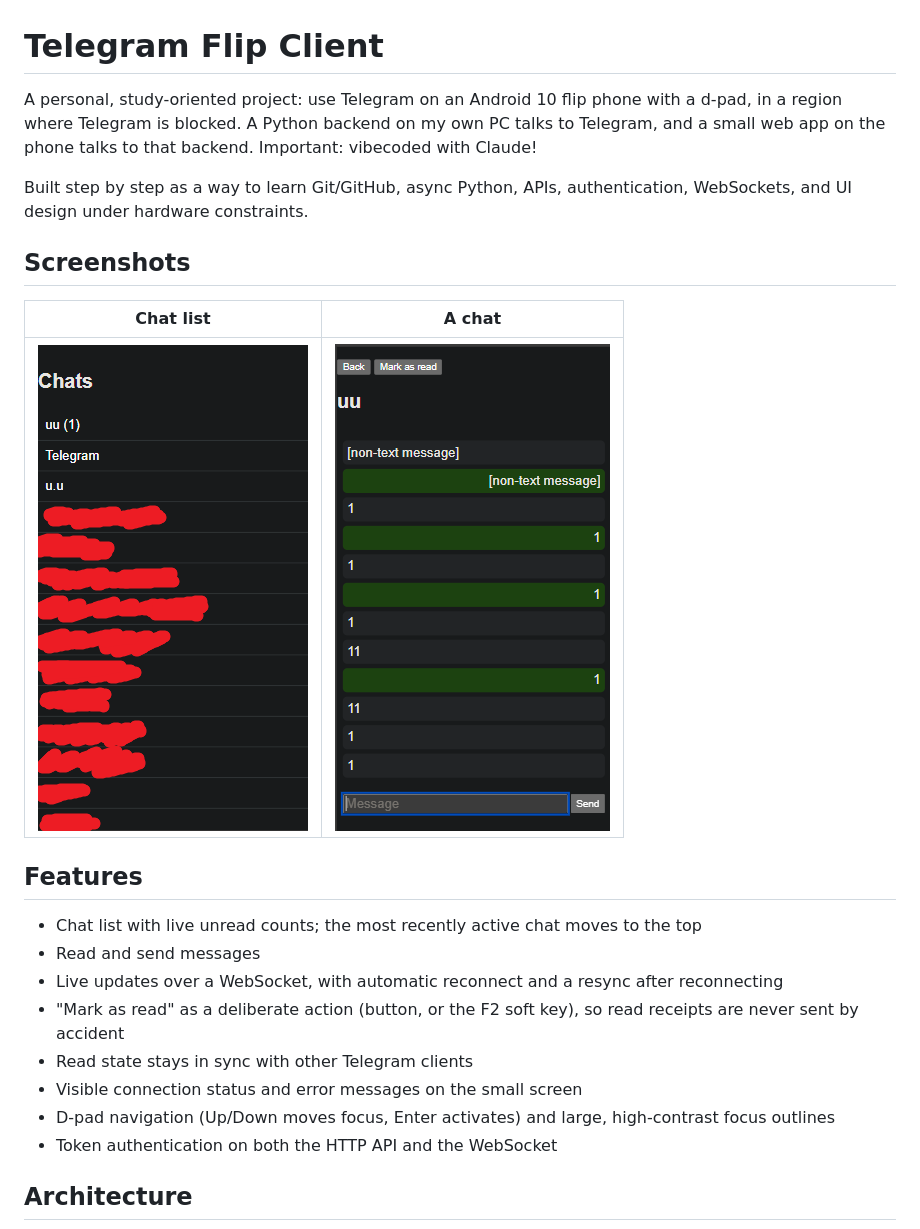
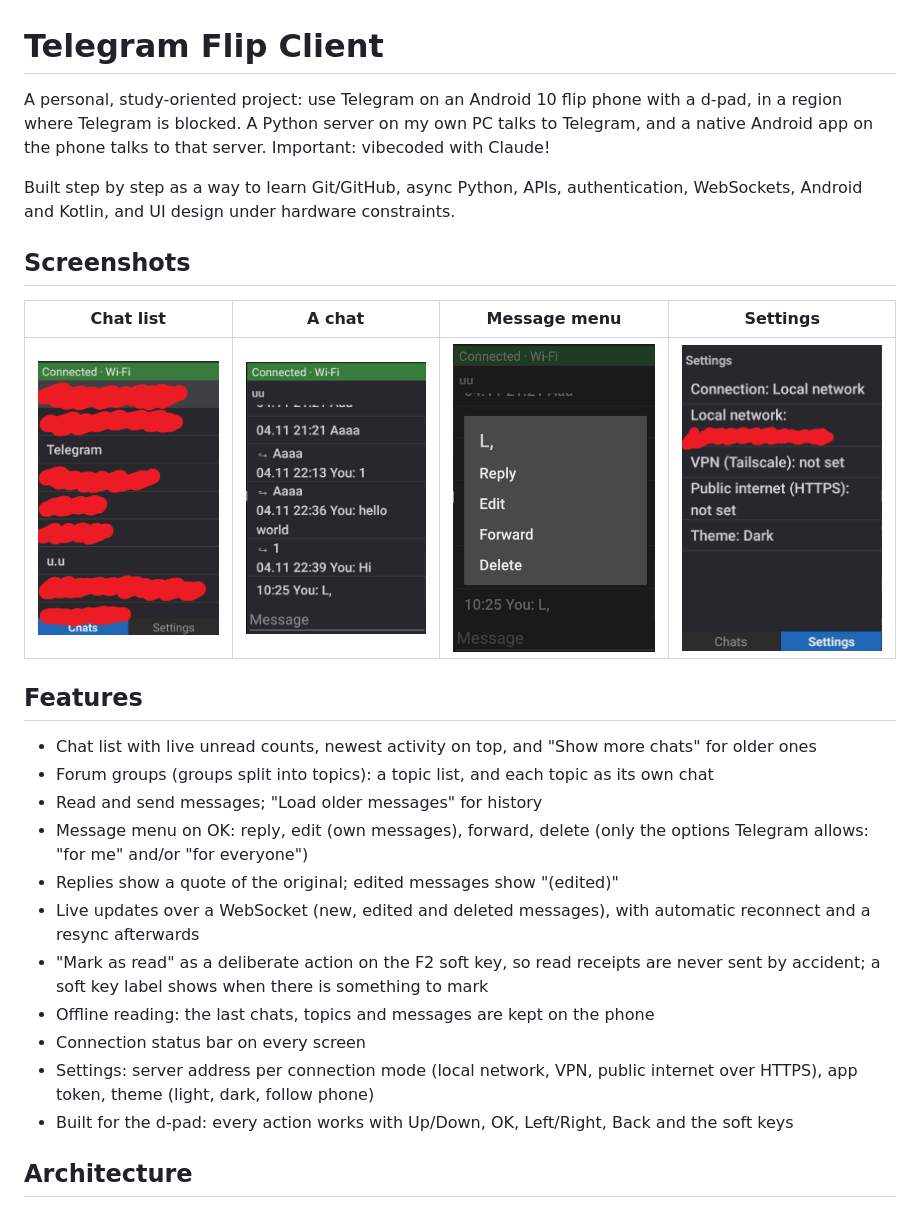
Before and after one commit to q43b/telegram-flip-client, a Markdown page: README.md, the part around one of its changes. Rendered like a GitHub page; pictures changed too: docs/screenshots/app-chat-list.png (added), docs/screenshots/app-chat.png (added), docs/screenshots/app-message-menu.png (added).

```diff
--- a/README.md
+++ b/README.md
@@ -1,25 +1,28 @@
 # Telegram Flip Client
 
-A personal, study-oriented project: use Telegram on an Android 10 flip phone with a d-pad, in a region where Telegram is blocked. A Python backend on my own PC talks to Telegram, and a small web app on the phone talks to that backend. Important: vibecoded with Claude!
+A personal, study-oriented project: use Telegram on an Android 10 flip phone with a d-pad, in a region where Telegram is blocked. A Python server on my own PC talks to Telegram, and a native Android app on the phone talks to that server. Important: vibecoded with Claude!
 
-Built step by step as a way to learn Git/GitHub, async Python, APIs, authentication, WebSockets, and UI design under hardware constraints.
+Built step by step as a way to learn Git/GitHub, async Python, APIs, authentication, WebSockets, Android and Kotlin, and UI design under hardware constraints.
 
 ## Screenshots
 
-| Chat list | A chat |
-|---|---|
-| ![Chat list](docs/screenshots/chat-list.png) | ![Chat view](docs/screenshots/chat.png) |
+| Chat list | A chat | Message menu | Settings |
+|---|---|---|---|
+| ![Chat list](docs/screenshots/app-chat-list.png) | ![A chat](docs/screenshots/app-chat.png) | ![Message menu](docs/screenshots/app-message-menu.png) | ![Settings](docs/screenshots/app-settings.png) |
 
 ## Features
 
-- Chat list with live unread counts; the most recently active chat moves to the top
-- Read and send messages
-- Live updates over a WebSocket, with automatic reconnect and a resync after reconnecting
-- "Mark as read" as a deliberate action (button, or the F2 soft key), so read receipts are never sent by accident
-- Read state stays in sync with other Telegram clients
-- Visible connection status and error messages on the small screen
-- D-pad navigation (Up/Down moves focus, Enter activates) and large, high-contrast focus outlines
-- Token authentication on both the HTTP API and the WebSocket
+- Chat list with live unread counts, newest activity on top, and "Show more chats" for older ones
+- Forum groups (groups split into topics): a topic list, and each topic as its own chat
+- Read and send messages; "Load older messages" for history
+- Message menu on OK: reply, edit (own messages), forward, delete (only the options Telegram allows: "for me" and/or "for everyone")
+- Replies show a quote of the original; edited messages show "(edited)"
+- Live updates over a WebSocket (new, edited and deleted messages), with automatic reconnect and a resync afterwards
+- "Mark as read" as a deliberate action on the F2 soft key, so read receipts are never sent by accident; a soft key label shows when there is something to mark
+- Offline reading: the last chats, topics and messages are kept on the phone
+- Connection status bar on every screen
+- Settings: server address per connection mode (local network, VPN, public internet over HTTPS), app token, theme (light, dark, follow phone)
+- Built for the d-pad: every action works with Up/Down, OK, Left/Right, Back and the soft keys
 
 ## Architecture
 
```
Also changed, not shown: other parts of README.md (+91 -78 lines).
